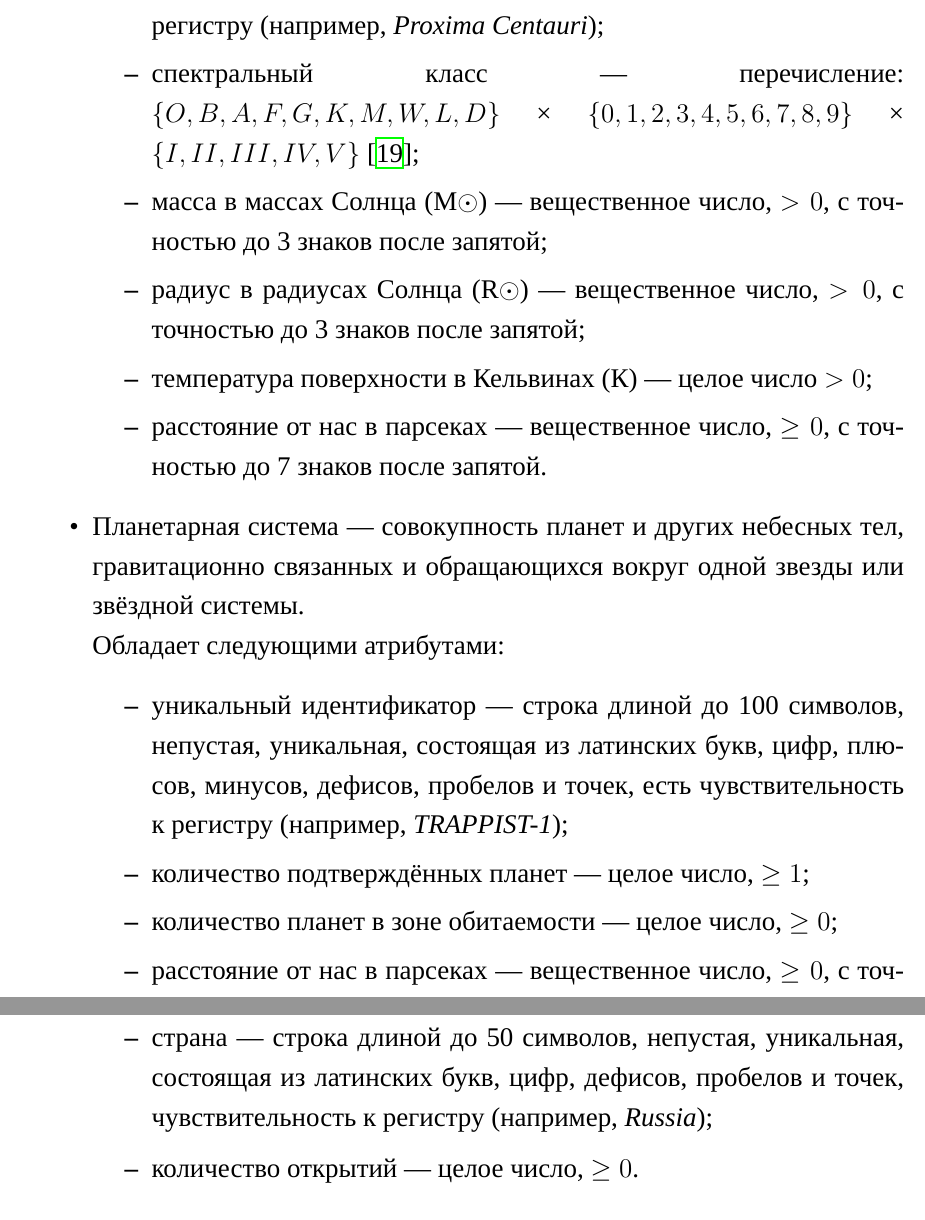
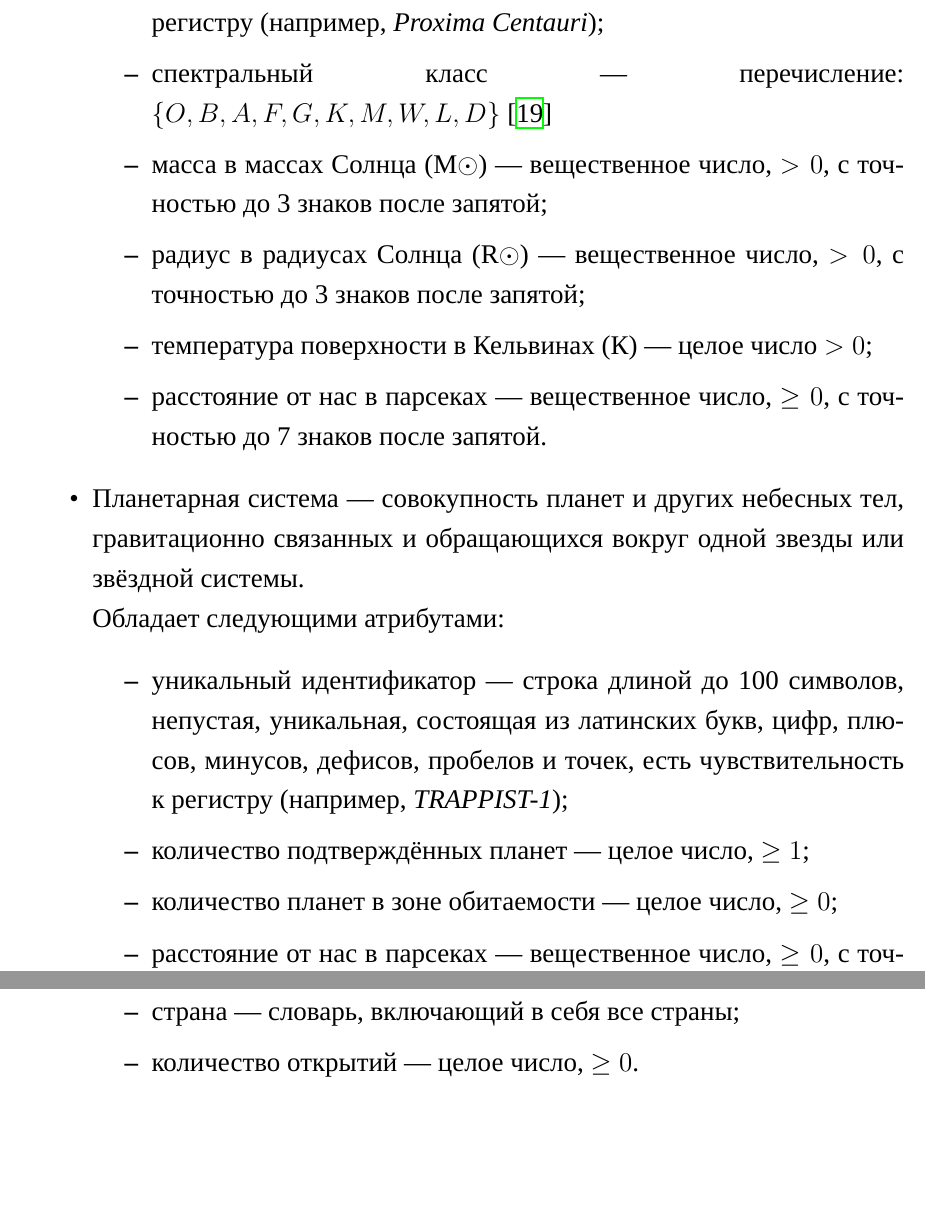
Before and after one commit to dzh-a-v/mcs-sem4-bd, a LaTeX document (docs/report/cw.tex): two parts of pages 13 and 16 of 27, joined at a grey line, cut so that both start at the same text, the shorter picture padded with empty space. Compiled offline with XeLaTeX; a missing font is replaced by an installed copy or a similar font.

Commit message:
fix: show sets explicitly

```diff
--- a/docs/report/cw.tex
+++ b/docs/report/cw.tex
@@ -233,7 +233,7 @@
 		Обладает следующими атрибутами:
 		\begin{itemize}
 			\item уникальный идентификатор --- строка длиной до 100 символов, непустая, уникальная, состоящая из латинских букв, цифр, плюсов, минусов дефисов, пробелов и точек, есть чувствительность к регистру (например, \textit{Proxima Centauri});
-			\item спектральный класс --- перечисление: $\{O, B, A, F, G, K, M, W, L, D\}$ × $\{0, 1 ,2 ,3, 4, 5, 6, 7, 8, 9\}$ × $\{I, II, III, IV, V\} $ \cite{stellar-classes};
+			\item спектральный класс --- перечисление: $\{O, B, A, F, G, K, M, W, L, D\}$ \cite{stellar-classes}% × $\{0, 1 ,2 ,3, 4, 5, 6, 7, 8, 9\}$ × $\{I, II, III, IV, V\} $ \cite{stellar-classes};
 			\item масса в массах Солнца (M$\odot$) --- вещественное число, $> 0$, с точностью до 3 знаков после запятой;
 			\item радиус в радиусах Солнца (R$\odot$) --- вещественное число, $> 0$, с точностью до 3 знаков после запятой;
 			\item температура поверхности в Кельвинах (К) --- целое число $> 0$;
@@ -315,7 +315,7 @@
 		\begin{itemize}
 			\item уникальный идентификатор --- ФИО человека или название организации-оператора телескопа; строка длиной до 100 символов, непустая, уникальная, состоящая из латинских букв, цифр, дефисов, пробелов и точек, чувствительность к регистру (например, \textit\{NASA\});
 			\item дата рождения / основания --- нижняя граница --- 1609 -- текущая дата;
-			\item страна --- строка длиной до 50 символов, непустая, уникальная, состоящая из латинских букв, цифр, дефисов, пробелов и точек, чувствительность к регистру (например, \textit{Russia});
+			\item страна --- словарь, включающий в себя все страны;
 			\item количество открытий --- целое число, $\geq 0$.
 		\end{itemize}
 	\end{itemize}
```
Also changed, not shown: docs/report/bd-tables-diagram.png.
